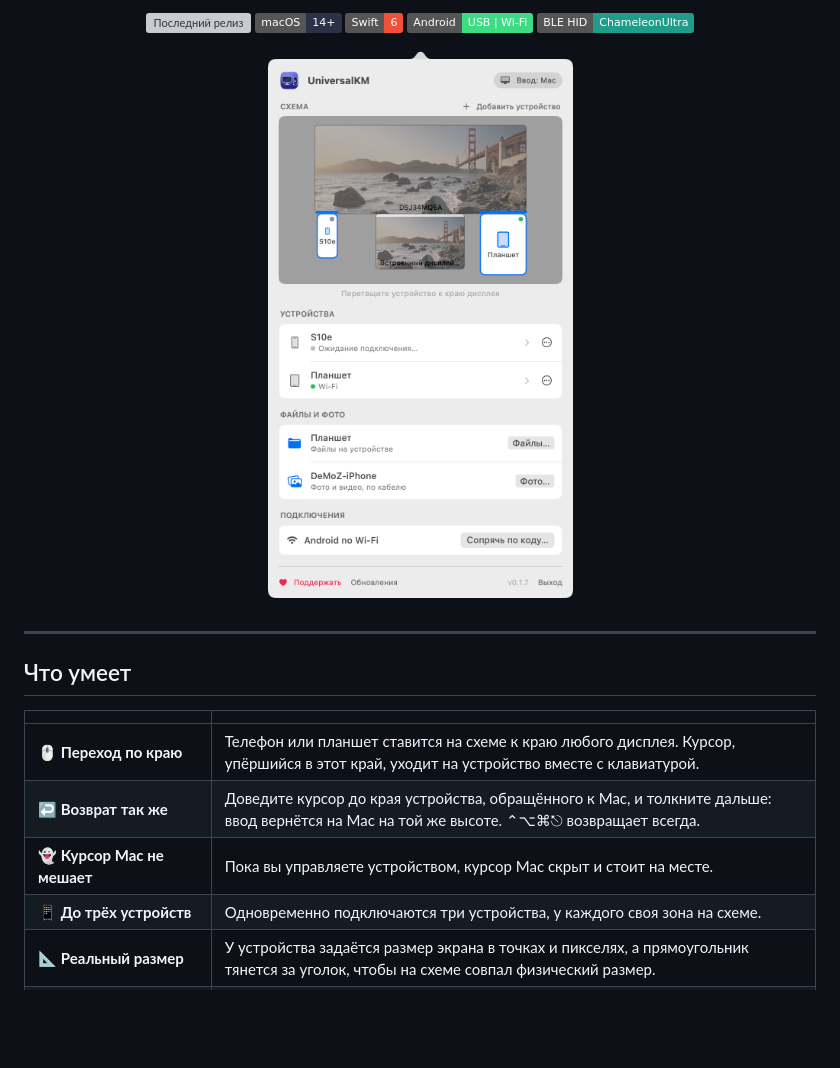
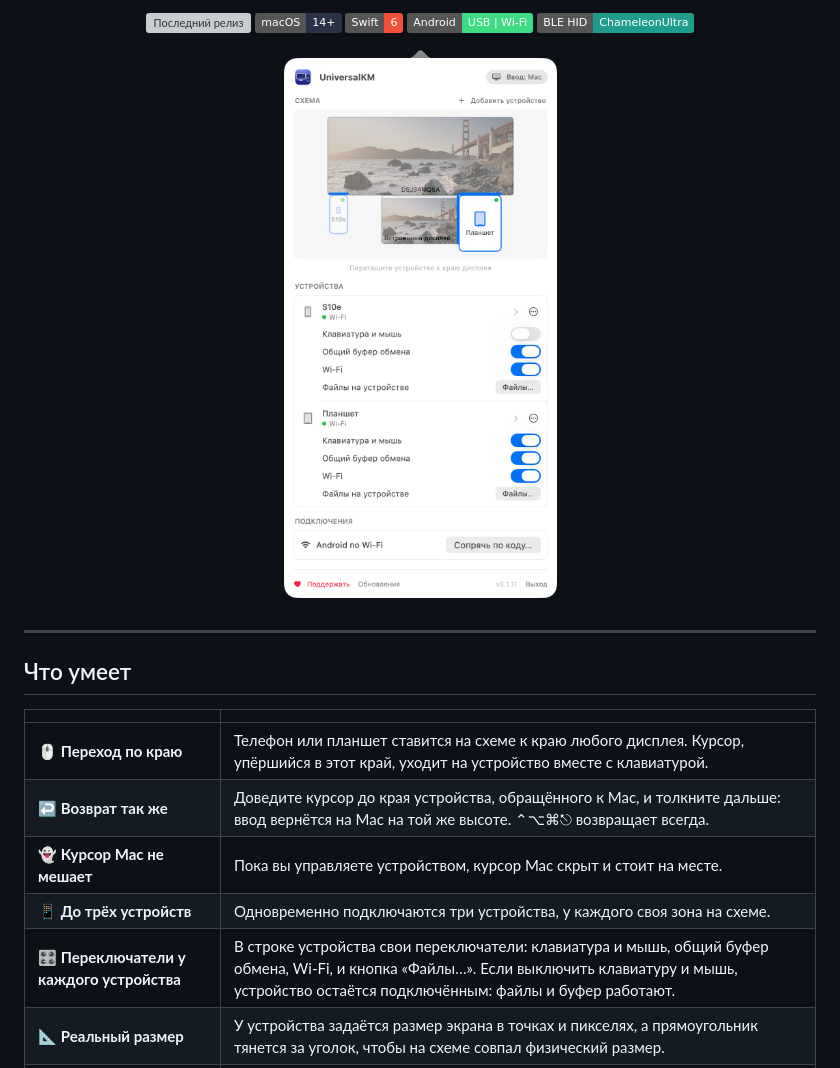
Before and after one commit to DeMoZ/UniversalKM, a Markdown page: README.ru.md, the part around one of its changes. GitHub-like rendering; pictures changed too: docs/images/panel-ru.png; badges without logos; blank space fills up the shorter version; grey boxes are pictures that could not be loaded.

Commit message:
README: new panel screenshots with the device switches; switches in the features table
Co-Authored-By: Claude Opus 5.5 <noreply@anthropic.com>

```diff
--- a/README.ru.md
+++ b/README.ru.md
@@ -34,6 +34,7 @@
 | ↩️ **Возврат так же** | Доведите курсор до края устройства, обращённого к Mac, и толкните дальше: ввод вернётся на Mac на той же высоте. ⌃⌥⌘⎋ возвращает всегда. |
 | 👻 **Курсор Mac не мешает** | Пока вы управляете устройством, курсор Mac скрыт и стоит на месте. |
 | 📱 **До трёх устройств** | Одновременно подключаются три устройства, у каждого своя зона на схеме. |
+| 🎛️ **Переключатели у каждого устройства** | В строке устройства свои переключатели: клавиатура и мышь, общий буфер обмена, Wi‑Fi, и кнопка «Файлы…». Если выключить клавиатуру и мышь, устройство остаётся подключённым: файлы и буфер работают. |
 | 📐 **Реальный размер** | У устройства задаётся размер экрана в точках и пикселях, а прямоугольник тянется за уголок, чтобы на схеме совпал физический размер. |
 | 🔌 **Android: кабель или Wi‑Fi** | Android‑телефон или планшет подключается к Mac кабелем или по Wi‑Fi. Ничего не нужно покупать и ничего не ставится на него. Если выдернуть кабель, ввод продолжится по Wi‑Fi. |
 | 📋 **Общий буфер обмена с Android** | Текст, скопированный на Mac, вставляется на Android‑устройстве, и наоборот. Работает через adb (отладка по USB или по Wi‑Fi). |
```
Also changed, not shown: other parts of README.ru.md (+1 -1 lines), README.md (+2 -1 lines), docs/images/panel.png.
